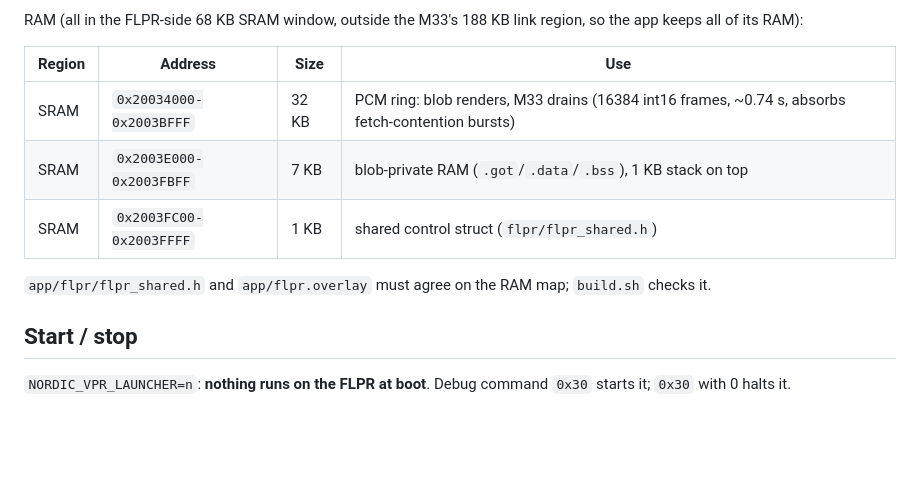
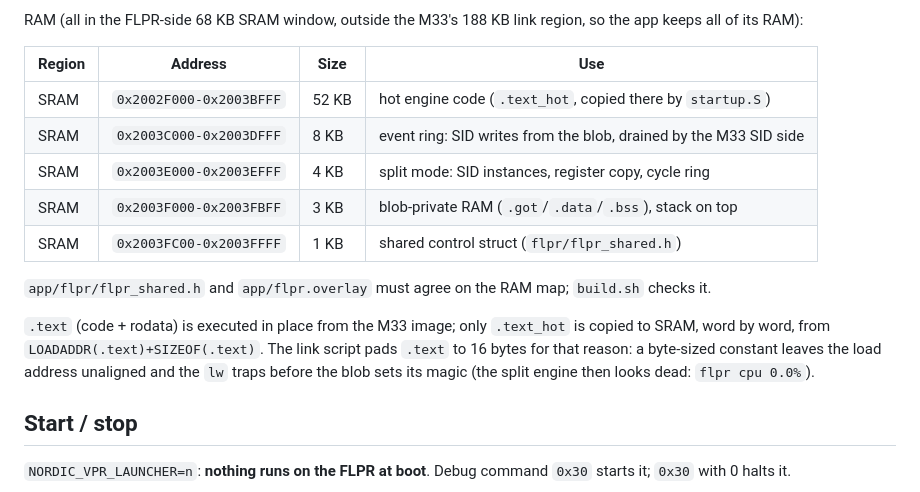
Before and after one commit to fanoush/SidClock, a Markdown page: docs/flpr.md, the part around the change. Drawn GitHub-style; blank space fills up the shorter version.

Commit message:
docs: correct the FLPR RAM map and note the text alignment rule

```diff
--- a/docs/flpr.md
+++ b/docs/flpr.md
@@ -39,12 +39,21 @@ link region, so the app keeps all of its RAM):
 
 | Region | Address | Size | Use |
 |---|---|---|---|
-| SRAM | `0x20034000-0x2003BFFF` | 32 KB | PCM ring: blob renders, M33 drains (16384 int16 frames, ~0.74 s, absorbs fetch-contention bursts) |
-| SRAM | `0x2003E000-0x2003FBFF` | 7 KB | blob-private RAM (`.got`/`.data`/`.bss`), 1 KB stack on top |
+| SRAM | `0x2002F000-0x2003BFFF` | 52 KB | hot engine code (`.text_hot`, copied there by `startup.S`) |
+| SRAM | `0x2003C000-0x2003DFFF` | 8 KB | event ring: SID writes from the blob, drained by the M33 SID side |
+| SRAM | `0x2003E000-0x2003EFFF` | 4 KB | split mode: SID instances, register copy, cycle ring |
+| SRAM | `0x2003F000-0x2003FBFF` | 3 KB | blob-private RAM (`.got`/`.data`/`.bss`), stack on top |
 | SRAM | `0x2003FC00-0x2003FFFF` | 1 KB | shared control struct (`flpr/flpr_shared.h`) |
 
 `app/flpr/flpr_shared.h` and `app/flpr.overlay` must agree on the RAM
 map; `build.sh` checks it.
+
+`.text` (code + rodata) is executed in place from the M33 image; only
+`.text_hot` is copied to SRAM, word by word, from
+`LOADADDR(.text)+SIZEOF(.text)`. The link script pads `.text` to 16 bytes
+for that reason: a byte-sized constant leaves the load address unaligned
+and the `lw` traps before the blob sets its magic (the split engine then
+looks dead: `flpr cpu 0.0%`).
 
 ## Start / stop
 
```
